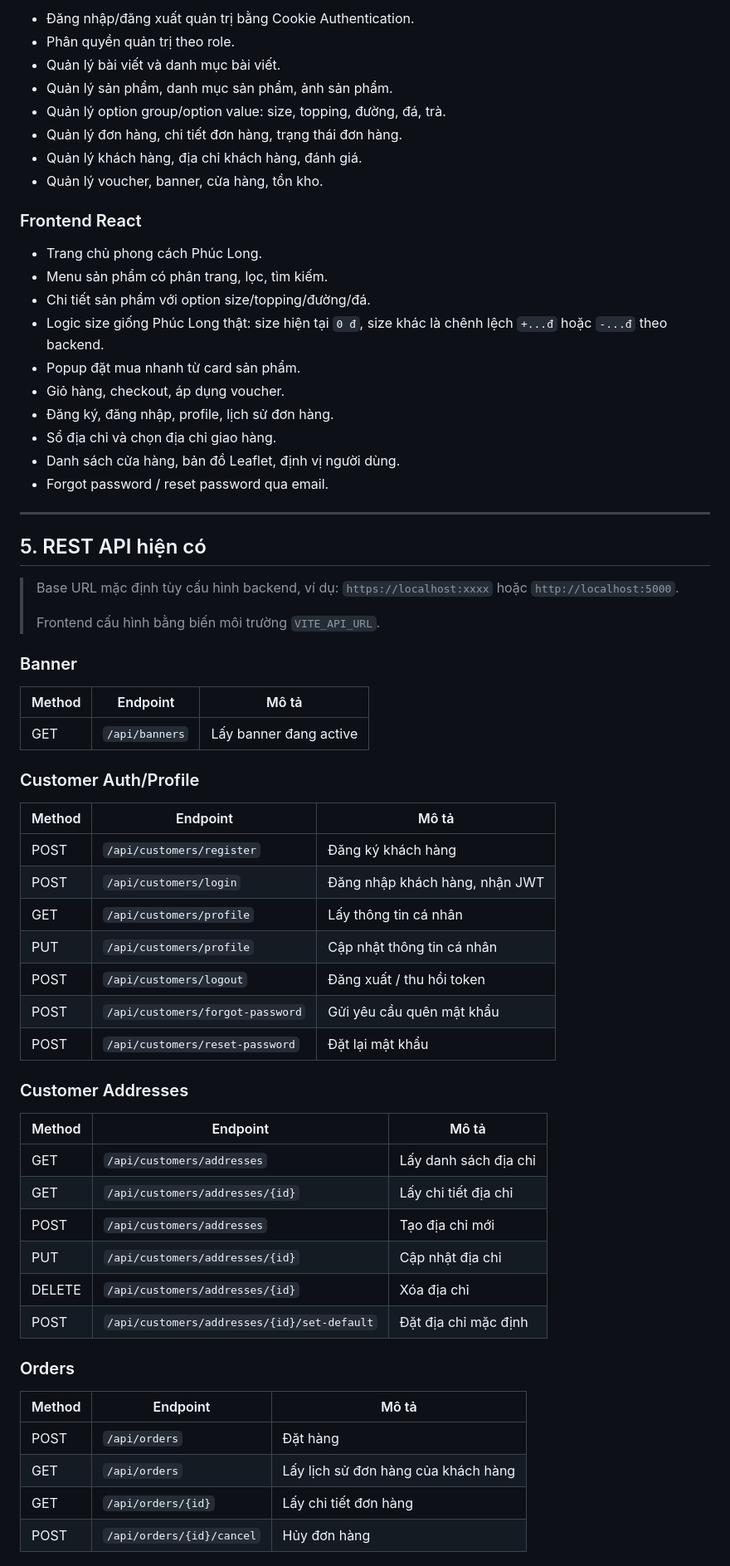
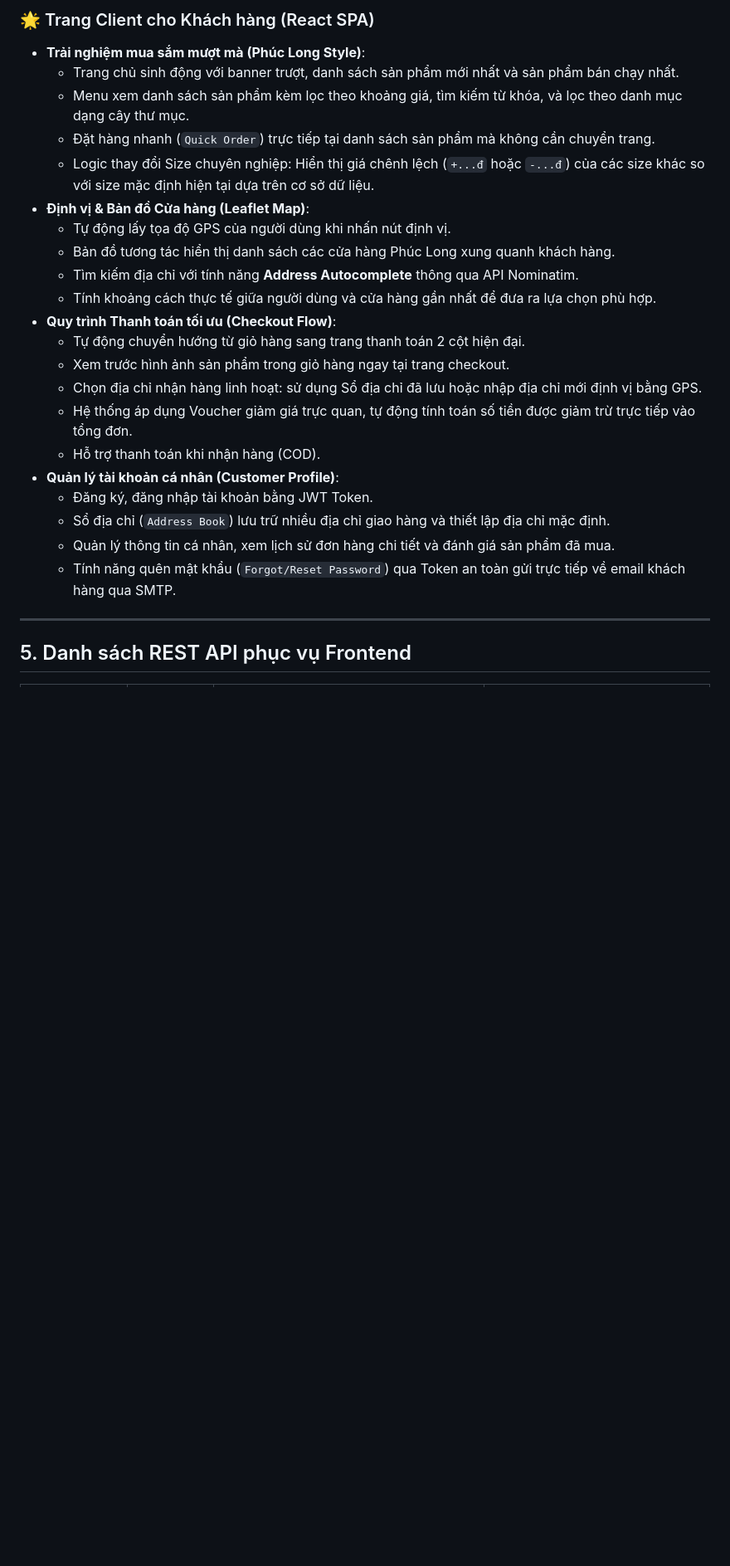
Before and after one commit to nguyentruong23082005/NGUYENTRUCTRUONGCMS_SOLUTION, a Markdown page: README.md, the part around one of its changes. Shown at 83% size. GitHub-like rendering; blank space fills up the shorter version.

Commit message:
docs: update README.md with comprehensive project specs and session 9 milestones

```diff
--- a/README.md
+++ b/README.md
@@ -104,69 +122,28 @@ NguyenTrucTruong_Solution/
 
-- Đăng nhập/đăng xuất quản trị bằng Cookie Authentication.
-- Phân quyền quản trị theo role.
-- Quản lý bài viết và danh mục bài viết.
-- Quản lý sản phẩm, danh mục sản phẩm, ảnh sản phẩm.
-- Quản lý option group/option value: size, topping, đường, đá, trà.
-- Quản lý đơn hàng, chi tiết đơn hàng, trạng thái đơn hàng.
-- Quản lý khách hàng, địa chỉ khách hàng, đánh giá.
-- Quản lý voucher, banner, cửa hàng, tồn kho.
-
-### Frontend React
-
-- Trang chủ phong cách Phúc Long.
-- Menu sản phẩm có phân trang, lọc, tìm kiếm.
-- Chi tiết sản phẩm với option size/topping/đường/đá.
-- Logic size giống Phúc Long thật: size hiện tại `0 đ`, size khác là chênh lệch `+...đ` hoặc `-...đ` theo backend.
-- Popup đặt mua nhanh từ card sản phẩm.
-- Giỏ hàng, checkout, áp dụng voucher.
-- Đăng ký, đăng nhập, profile, lịch sử đơn hàng.
-- Sổ địa chỉ và chọn địa chỉ giao hàng.
-- Danh sách cửa hàng, bản đồ Leaflet, định vị người dùng.
-- Forgot password / reset password qua email.
+### 🌟 Trang Client cho Khách hàng (React SPA)
+* **Trải nghiệm mua sắm mượt mà (Phúc Long Style)**:
+  * Trang chủ sinh động với banner trượt, danh sách sản phẩm mới nhất và sản phẩm bán chạy nhất.
+  * Menu xem danh sách sản phẩm kèm lọc theo khoảng giá, tìm kiếm từ khóa, và lọc theo danh mục dạng cây thư mục.
+  * Đặt hàng nhanh (`Quick Order`) trực tiếp tại danh sách sản phẩm mà không cần chuyển trang.
+  * Logic thay đổi Size chuyên nghiệp: Hiển thị giá chênh lệch (`+...đ` hoặc `-...đ`) của các size khác so với size mặc định hiện tại dựa trên cơ sở dữ liệu.
+* **Định vị & Bản đồ Cửa hàng (Leaflet Map)**:
+  * Tự động lấy tọa độ GPS của người dùng khi nhấn nút định vị.
+  * Bản đồ tương tác hiển thị danh sách các cửa hàng Phúc Long xung quanh khách hàng.
+  * Tìm kiếm địa chỉ với tính năng **Address Autocomplete** thông qua API Nominatim.
+  * Tính khoảng cách thực tế giữa người dùng và cửa hàng gần nhất để đưa ra lựa chọn phù hợp.
+* **Quy trình Thanh toán tối ưu (Checkout Flow)**:
+  * Tự động chuyển hướng từ giỏ hàng sang trang thanh toán 2 cột hiện đại.
+  * Xem trước hình ảnh sản phẩm trong giỏ hàng ngay tại trang checkout.
+  * Chọn địa chỉ nhận hàng linh hoạt: sử dụng Sổ địa chỉ đã lưu hoặc nhập địa chỉ mới định vị bằng GPS.
+  * Hệ thống áp dụng Voucher giảm giá trực quan, tự động tính toán số tiền được giảm trừ trực tiếp vào tổng đơn.
+  * Hỗ trợ thanh toán khi nhận hàng (COD).
+* **Quản lý tài khoản cá nhân (Customer Profile)**:
+  * Đăng ký, đăng nhập tài khoản bằng JWT Token.
+  * Sổ địa chỉ (`Address Book`) lưu trữ nhiều địa chỉ giao hàng và thiết lập địa chỉ mặc định.
+  * Quản lý thông tin cá nhân, xem lịch sử đơn hàng chi tiết và đánh giá sản phẩm đã mua.
+  * Tính năng quên mật khẩu (`Forgot/Reset Password`) qua Token an toàn gửi trực tiếp về email khách hàng qua SMTP.
 
 ---
 
-## 5. REST API hiện có
+## 5. Danh sách REST API phục vụ Frontend
 
-> Base URL mặc định tùy cấu hình backend, ví dụ: `https://localhost:xxxx` hoặc `http://localhost:5000`.
->
-> Frontend cấu hình bằng biến môi trường `VITE_API_URL`.
-
-### Banner
-
-| Method | Endpoint | Mô tả |
-|---|---|---|
-| GET | `/api/banners` | Lấy banner đang active |
-
-### Customer Auth/Profile
-
-| Method | Endpoint | Mô tả |
-|---|---|---|
-| POST | `/api/customers/register` | Đăng ký khách hàng |
-| POST | `/api/customers/login` | Đăng nhập khách hàng, nhận JWT |
-| GET | `/api/customers/profile` | Lấy thông tin cá nhân |
-| PUT | `/api/customers/profile` | Cập nhật thông tin cá nhân |
-| POST | `/api/customers/logout` | Đăng xuất / thu hồi token |
-| POST | `/api/customers/forgot-password` | Gửi yêu cầu quên mật khẩu |
-| POST | `/api/customers/reset-password` | Đặt lại mật khẩu |
-
-### Customer Addresses
-
-| Method | Endpoint | Mô tả |
-|---|---|---|
-| GET | `/api/customers/addresses` | Lấy danh sách địa chỉ |
-| GET | `/api/customers/addresses/{id}` | Lấy chi tiết địa chỉ |
-| POST | `/api/customers/addresses` | Tạo địa chỉ mới |
-| PUT | `/api/customers/addresses/{id}` | Cập nhật địa chỉ |
-| DELETE | `/api/customers/addresses/{id}` | Xóa địa chỉ |
-| POST | `/api/customers/addresses/{id}/set-default` | Đặt địa chỉ mặc định |
-
-### Orders
-
-| Method | Endpoint | Mô tả |
-|---|---|---|
-| POST | `/api/orders` | Đặt hàng |
-| GET | `/api/orders` | Lấy lịch sử đơn hàng của khách hàng |
-| GET | `/api/orders/{id}` | Lấy chi tiết đơn hàng |
-| POST | `/api/orders/{id}/cancel` | Hủy đơn hàng |
-
```
Also changed, not shown: other parts of README.md (+191 -260 lines).
